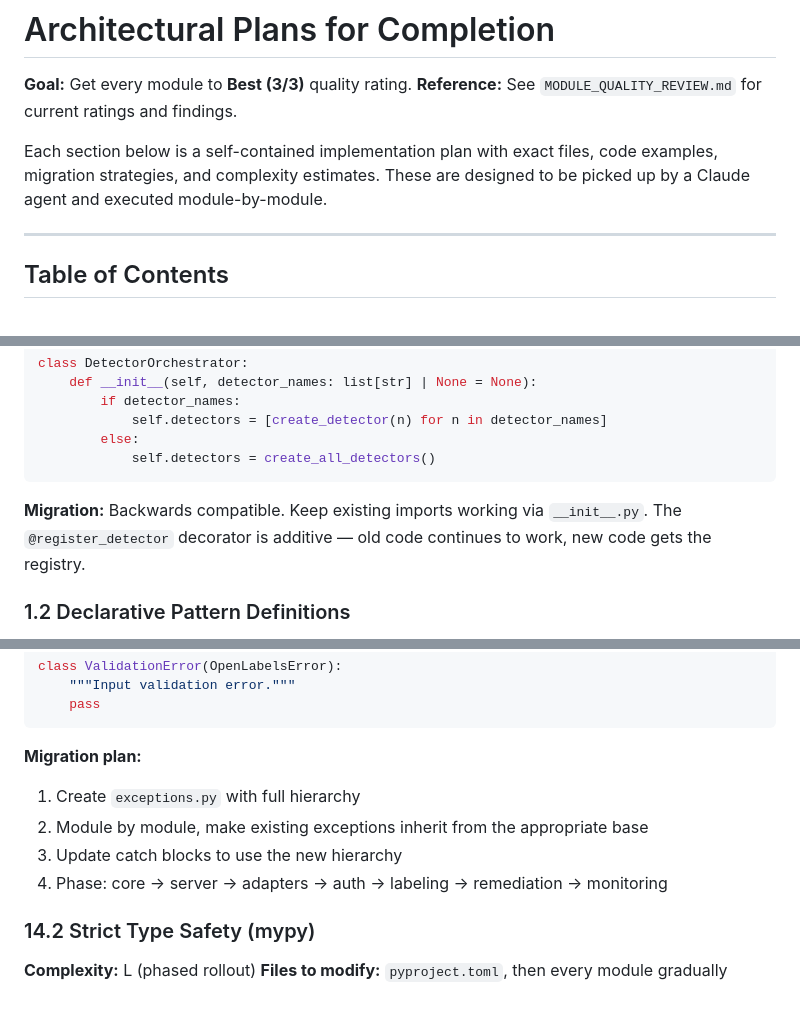
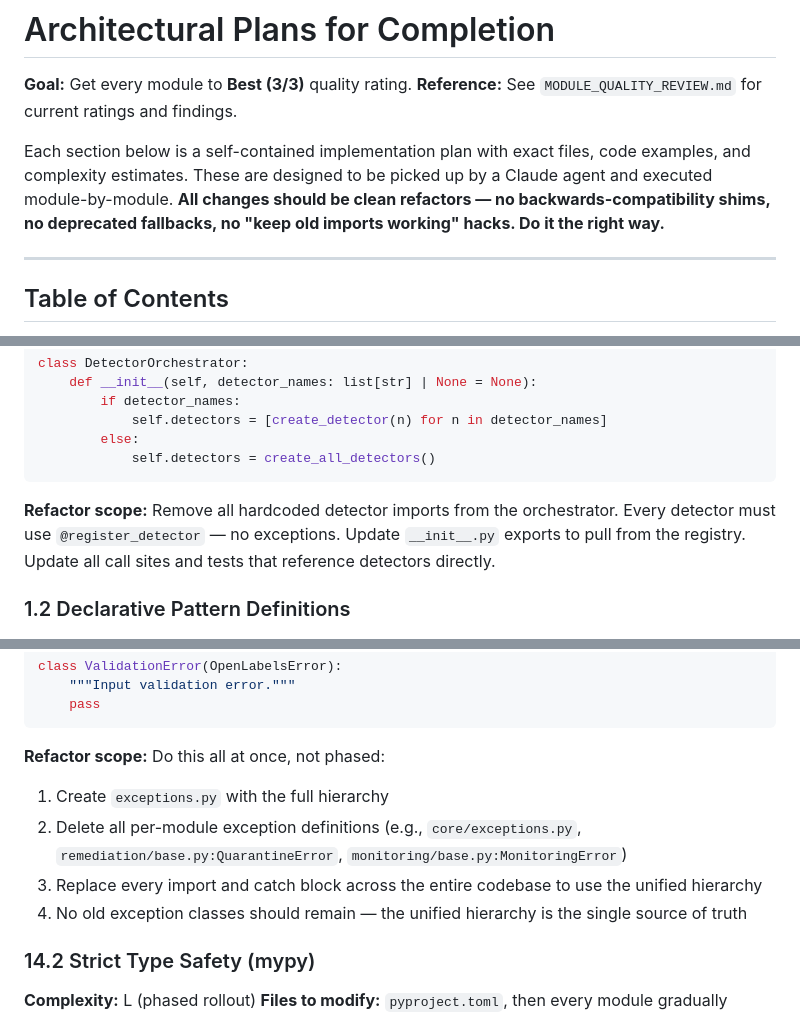
Before and after one commit to chillbot-io/openlabels, a Markdown page: ARCHITECTURAL_PLANS_FOR_COMPLETION.md, 3 parts joined by grey strips. GitHub-like rendering.

Commit message:
Remove backwards-compatibility language from architectural plans
All refactors should be clean — no shims, no deprecated fallbacks,
no "keep old imports working" patterns. Do it the right way.

https://claude.ai/code/session_01GfJ8nNCaNA1z1cESpP5Sxn

````diff
--- a/ARCHITECTURAL_PLANS_FOR_COMPLETION.md
+++ b/ARCHITECTURAL_PLANS_FOR_COMPLETION.md
@@ -3,7 +3,7 @@
 **Goal:** Get every module to **Best (3/3)** quality rating.
 **Reference:** See `MODULE_QUALITY_REVIEW.md` for current ratings and findings.
 
-Each section below is a self-contained implementation plan with exact files, code examples, migration strategies, and complexity estimates. These are designed to be picked up by a Claude agent and executed module-by-module.
+Each section below is a self-contained implementation plan with exact files, code examples, and complexity estimates. These are designed to be picked up by a Claude agent and executed module-by-module. **All changes should be clean refactors — no backwards-compatibility shims, no deprecated fallbacks, no "keep old imports working" hacks. Do it the right way.**
 
 ---
 
@@ -124,7 +124,7 @@ class DetectorOrchestrator:
             self.detectors = create_all_detectors()
 ```
 
-**Migration:** Backwards compatible. Keep existing imports working via `__init__.py`. The `@register_detector` decorator is additive — old code continues to work, new code gets the registry.
+**Refactor scope:** Remove all hardcoded detector imports from the orchestrator. Every detector must use `@register_detector` — no exceptions. Update `__init__.py` exports to pull from the registry. Update all call sites and tests that reference detectors directly.
 
 ### 1.2 Declarative Pattern Definitions
 
@@ -2793,11 +2793,11 @@ class ValidationError(OpenLabelsError):
     pass
 ```
 
-**Migration plan:**
-1. Create `exceptions.py` with full hierarchy
-2. Module by module, make existing exceptions inherit from the appropriate base
-3. Update catch blocks to use the new hierarchy
-4. Phase: core → server → adapters → auth → labeling → remediation → monitoring
+**Refactor scope:** Do this all at once, not phased:
+1. Create `exceptions.py` with the full hierarchy
+2. Delete all per-module exception definitions (e.g., `core/exceptions.py`, `remediation/base.py:QuarantineError`, `monitoring/base.py:MonitoringError`)
+3. Replace every import and catch block across the entire codebase to use the unified hierarchy
+4. No old exception classes should remain — the unified hierarchy is the single source of truth
 
 ### 14.2 Strict Type Safety (mypy)
 
````
Also changed, not shown: other parts of ARCHITECTURAL_PLANS_FOR_COMPLETION.md (+3 -3 lines).
